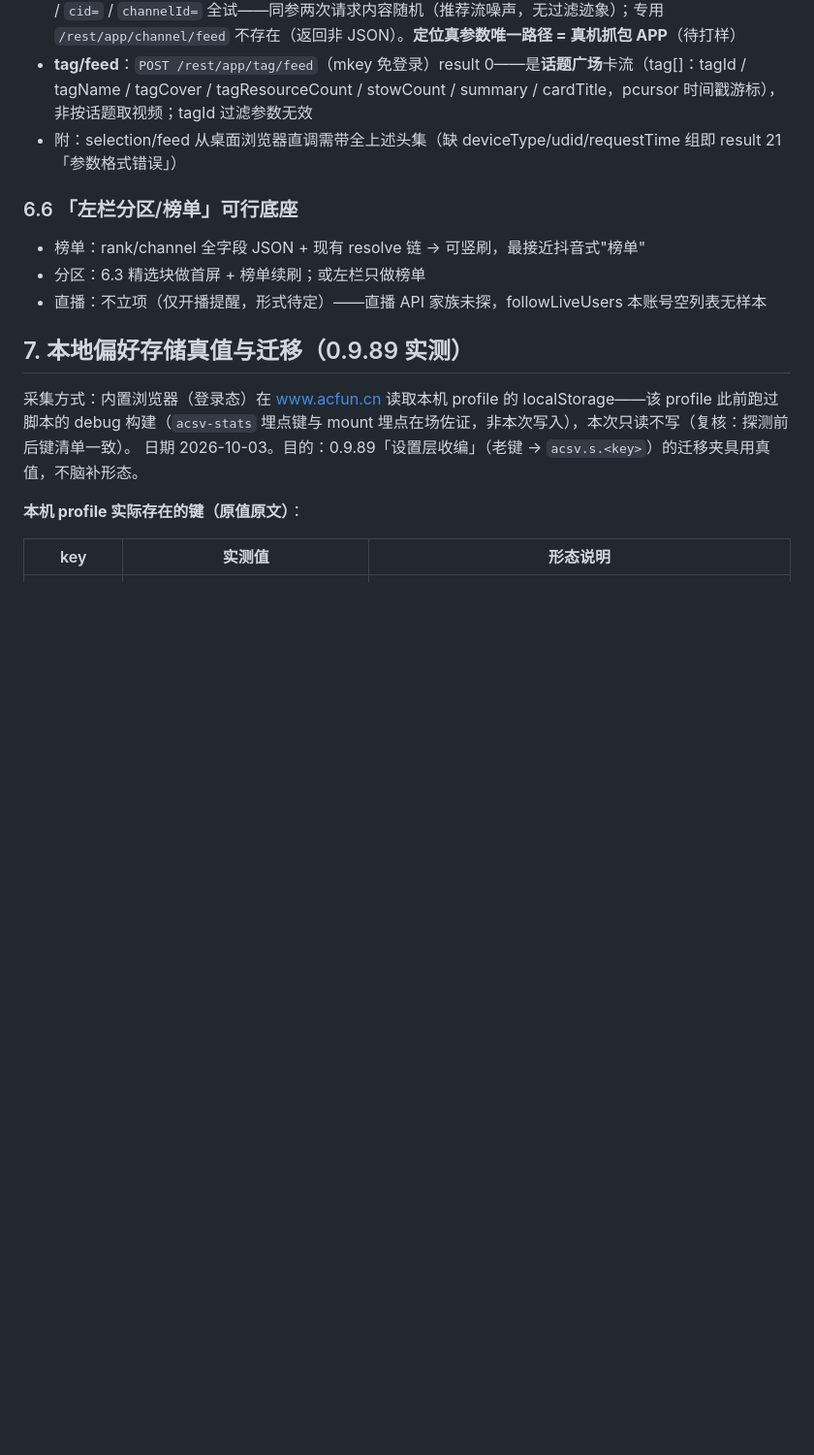
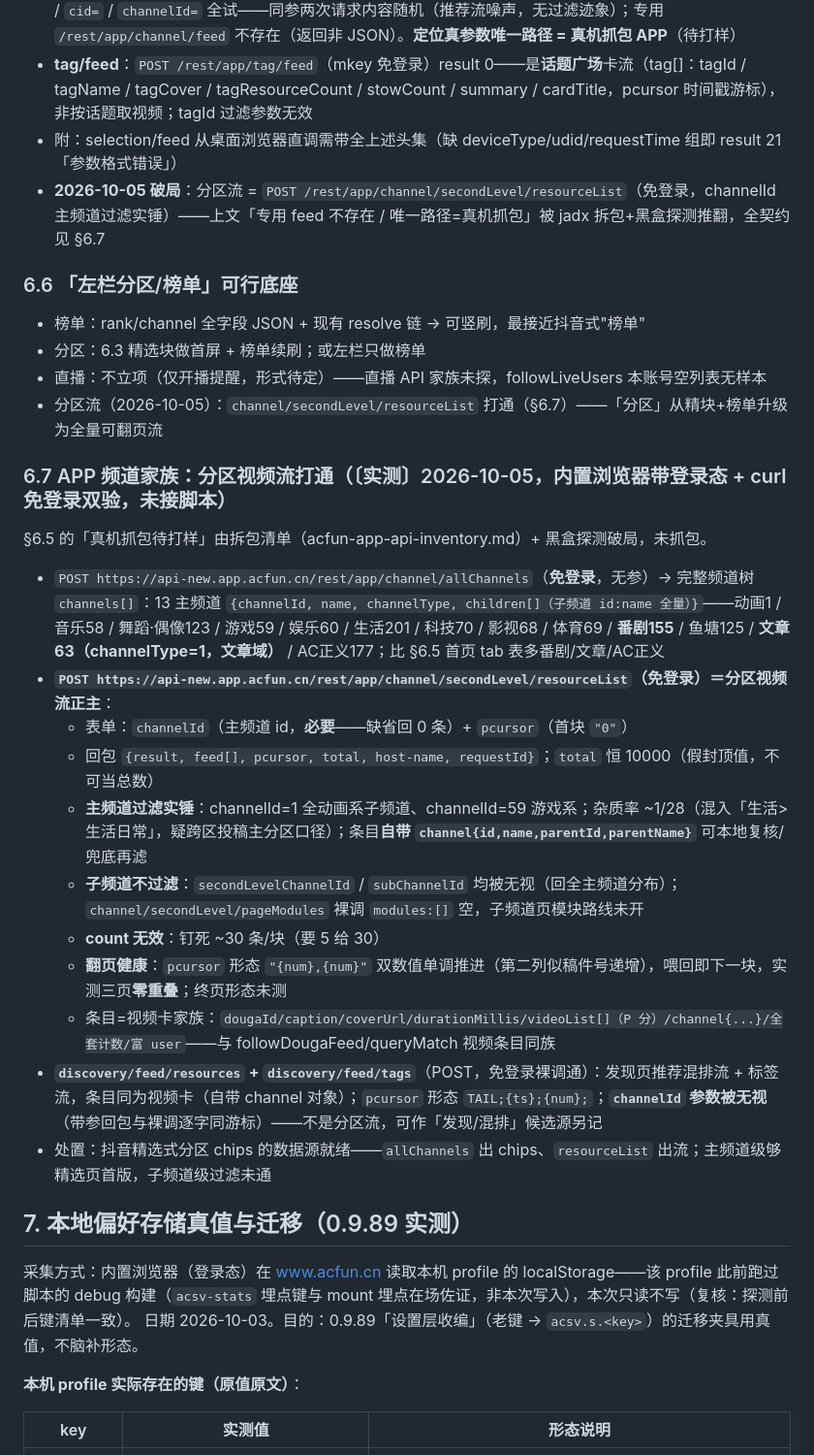
Before and after one commit to name-xxl/acfun-svfeed, a Markdown page: docs/api-research.md, the part around the change. Shown at 97% size. Rendered like a GitHub page; blank space fills up the shorter version.

Commit message:
docs：分区视频流打通实测入档（api-research §6.7 新节 + §6.5/§6.6 修订）——由头=抖音精选式分区页计划裁决先实测分区视频；jadx 拆包 channel 家族 + 黑盒探测破局（§6.5 当年「专用 feed 不存在/唯一路径=真机抓包」被推翻，未抓包）：①channel/allChannels 免登录出完整频道树（13 主频道+子频道全量，比首页 tab 表多番剧155/文章63/AC正义177）；②channel/secondLevel/resourceList=分区视频流正主（免登录 curl 双验）：channelId 主频道过滤实锤（动画/游戏分布互证，杂质率~1/28 疑跨区投稿口径，条目自带 channel 对象可本地复核）、count 无效钉死~30/块、pcursor "{n},{n}" 双值单调翻页三页零重叠、total 恒 10000 假封顶、子频道参数 secondLevelChannelId/subChannelId 均被无视、pageModules 空；③discovery/feed/resources+tags 免登录裸调通但 channelId 被无视=推荐混排非分区流（pcursor TAIL;ts;num; 形态），条目同为视频卡家族可作混排候选；④清单 channel/discovery 行同步标注实测状态。处置：分区 chips 数据源就绪（allChannels 出 chips + resourceList 出流），主频道级够精选页首版

```diff
--- a/docs/api-research.md
+++ b/docs/api-research.md
@@ -618,12 +618,30 @@ body 实测（生活分区滚动加载抓包）：`cursor=<毫秒时间戳>_<文
 - **但频道 tab 的 feed 无法经 selection/feed 复现**：`tabId=channel_1` / `label=` / `appTabType=5&channelId=` / `cid=` / `channelId=` 全试——同参两次请求内容随机（推荐流噪声，无过滤迹象）；专用 `/rest/app/channel/feed` 不存在（返回非 JSON）。**定位真参数唯一路径 = 真机抓包 APP**（待打样）
 - **tag/feed**：`POST /rest/app/tag/feed`（mkey 免登录）result 0——是**话题广场**卡流（tag[]：tagId / tagName / tagCover / tagResourceCount / stowCount / summary / cardTitle，pcursor 时间戳游标），非按话题取视频；tagId 过滤参数无效
 - 附：selection/feed 从桌面浏览器直调需带全上述头集（缺 deviceType/udid/requestTime 组即 result 21「参数格式错误」）
+- **2026-10-05 破局**：分区流 = `POST /rest/app/channel/secondLevel/resourceList`（免登录，channelId 主频道过滤实锤）——上文「专用 feed 不存在 / 唯一路径=真机抓包」被 jadx 拆包+黑盒探测推翻，全契约见 §6.7
 
 ### 6.6 「左栏分区/榜单」可行底座
 
 - 榜单：rank/channel 全字段 JSON + 现有 resolve 链 → 可竖刷，最接近抖音式"榜单"
 - 分区：6.3 精选块做首屏 + 榜单续刷；或左栏只做榜单
 - 直播：不立项（仅开播提醒，形式待定）——直播 API 家族未探，followLiveUsers 本账号空列表无样本
+- 分区流（2026-10-05）：`channel/secondLevel/resourceList` 打通（§6.7）——「分区」从精块+榜单升级为全量可翻页流
+
+### 6.7 APP 频道家族：分区视频流打通（〔实测〕2026-10-05，内置浏览器带登录态 + curl 免登录双验，未接脚本）
+
+§6.5 的「真机抓包待打样」由拆包清单（acfun-app-api-inventory.md）+ 黑盒探测破局，未抓包。
+
+- `POST https://api-new.app.acfun.cn/rest/app/channel/allChannels`（**免登录**，无参）→ 完整频道树 `channels[]`：13 主频道 `{channelId, name, channelType, children[]（子频道 id:name 全量）}`——动画1 / 音乐58 / 舞蹈·偶像123 / 游戏59 / 娱乐60 / 生活201 / 科技70 / 影视68 / 体育69 / **番剧155** / 鱼塘125 / **文章63（channelType=1，文章域）** / AC正义177；比 §6.5 首页 tab 表多番剧/文章/AC正义
+- **`POST https://api-new.app.acfun.cn/rest/app/channel/secondLevel/resourceList`（免登录）＝分区视频流正主**：
+  - 表单：`channelId`（主频道 id，**必要**——缺省回 0 条）+ `pcursor`（首块 `"0"`）
+  - 回包 `{result, feed[], pcursor, total, host-name, requestId}`；`total` 恒 10000（假封顶值，不可当总数）
+  - **主频道过滤实锤**：channelId=1 全动画系子频道、channelId=59 游戏系；杂质率 ~1/28（混入「生活>生活日常」，疑跨区投稿主分区口径）；条目**自带 `channel{id,name,parentId,parentName}`** 可本地复核/兜底再滤
+  - **子频道不过滤**：`secondLevelChannelId` / `subChannelId` 均被无视（回全主频道分布）；`channel/secondLevel/pageModules` 裸调 `modules:[]` 空，子频道页模块路线未开
+  - **count 无效**：钉死 ~30 条/块（要 5 给 30）
+  - **翻页健康**：`pcursor` 形态 `"{num},{num}"` 双数值单调推进（第二列似稿件号递增），喂回即下一块，实测三页**零重叠**；终页形态未测
+  - 条目=视频卡家族：`dougaId/caption/coverUrl/durationMillis/videoList[]（P 分）/channel{...}/全套计数/富 user`——与 followDougaFeed/queryMatch 视频条目同族
+- **`discovery/feed/resources` + `discovery/feed/tags`**（POST，免登录裸调通）：发现页推荐混排流 + 标签流，条目同为视频卡（自带 channel 对象）；`pcursor` 形态 `TAIL;{ts};{num};`；**`channelId` 参数被无视**（带参回包与裸调逐字同游标）——不是分区流，可作「发现/混排」候选源另记
+- 处置：抖音精选式分区 chips 的数据源就绪——`allChannels` 出 chips、`resourceList` 出流；主频道级够精选页首版，子频道级过滤未通
 
 ## 7. 本地偏好存储真值与迁移（0.9.89 实测）
 
```
Also changed, not shown: docs/acfun-app-api-inventory.md (+3 -3 lines).
